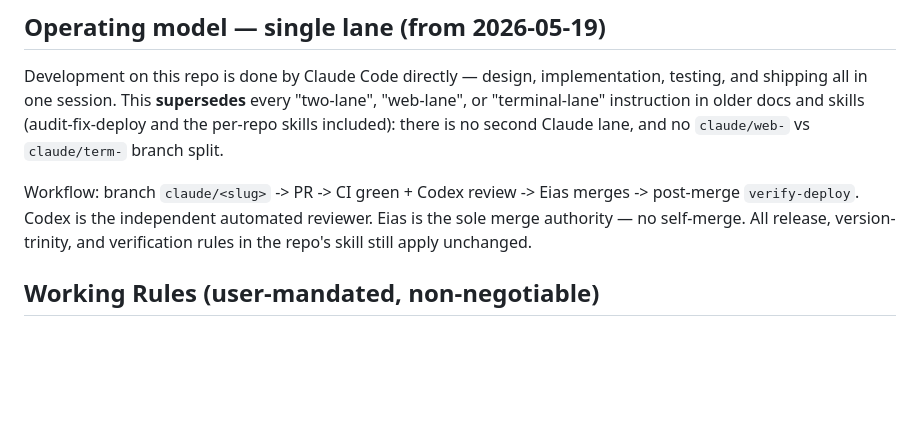
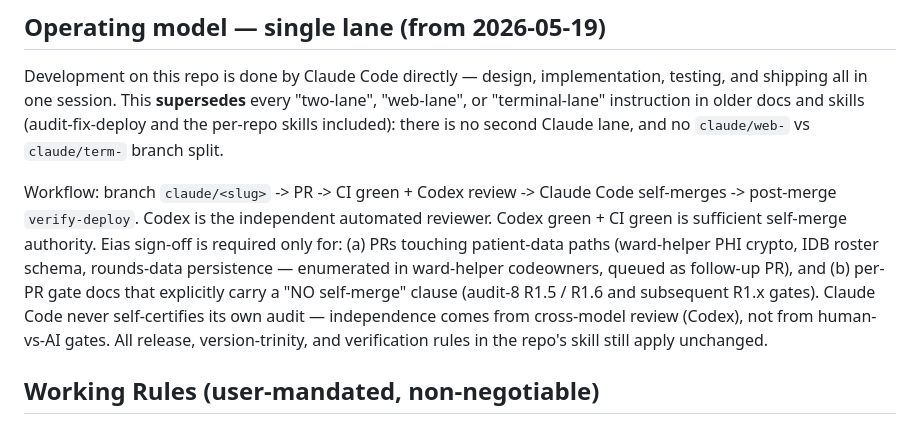
Before and after one commit to Eiasash/InternalMedicine, a Markdown page: CLAUDE.md, the part around the change. Rendered like a GitHub page; blank space fills up the shorter version.

Commit message:
chore(claude.md): allow Codex-green self-merge (close PR-sit gap) (#121)
Triggered by PR #234 sit (2-day unmerged + unaddressed Codex P2).
Rule was 'Eias is sole merge authority, no self-merge' — bottlenecked
every PR including pure lint/docs.

New rule: Codex green + CI green = Claude Code self-merges. Stays
Eias-gated: (a) per-PR 'NO self-merge' gate docs (audit-8 R1.x),
(b) ward-helper patient-data paths (codeowners queued).

Co-authored-by: Claude <noreply@anthropic.com>

```diff
--- a/CLAUDE.md
+++ b/CLAUDE.md
@@ -8,9 +8,9 @@ every "two-lane", "web-lane", or "terminal-lane" instruction in older docs and
 skills (audit-fix-deploy and the per-repo skills included): there is no second
 Claude lane, and no `claude/web-` vs `claude/term-` branch split.
 
-Workflow: branch `claude/<slug>` -> PR -> CI green + Codex review -> Eias
-merges -> post-merge `verify-deploy`. Codex is the independent automated
-reviewer. Eias is the sole merge authority — no self-merge. All release,
+Workflow: branch `claude/<slug>` -> PR -> CI green + Codex review -> Claude Code
+self-merges -> post-merge `verify-deploy`. Codex is the independent automated
+reviewer. Codex green + CI green is sufficient self-merge authority. Eias sign-off is required only for: (a) PRs touching patient-data paths (ward-helper PHI crypto, IDB roster schema, rounds-data persistence — enumerated in ward-helper codeowners, queued as follow-up PR), and (b) per-PR gate docs that explicitly carry a "NO self-merge" clause (audit-8 R1.5 / R1.6 and subsequent R1.x gates). Claude Code never self-certifies its own audit — independence comes from cross-model review (Codex), not from human-vs-AI gates. All release,
 version-trinity, and verification rules in the repo's skill still apply
 unchanged.
 
```
